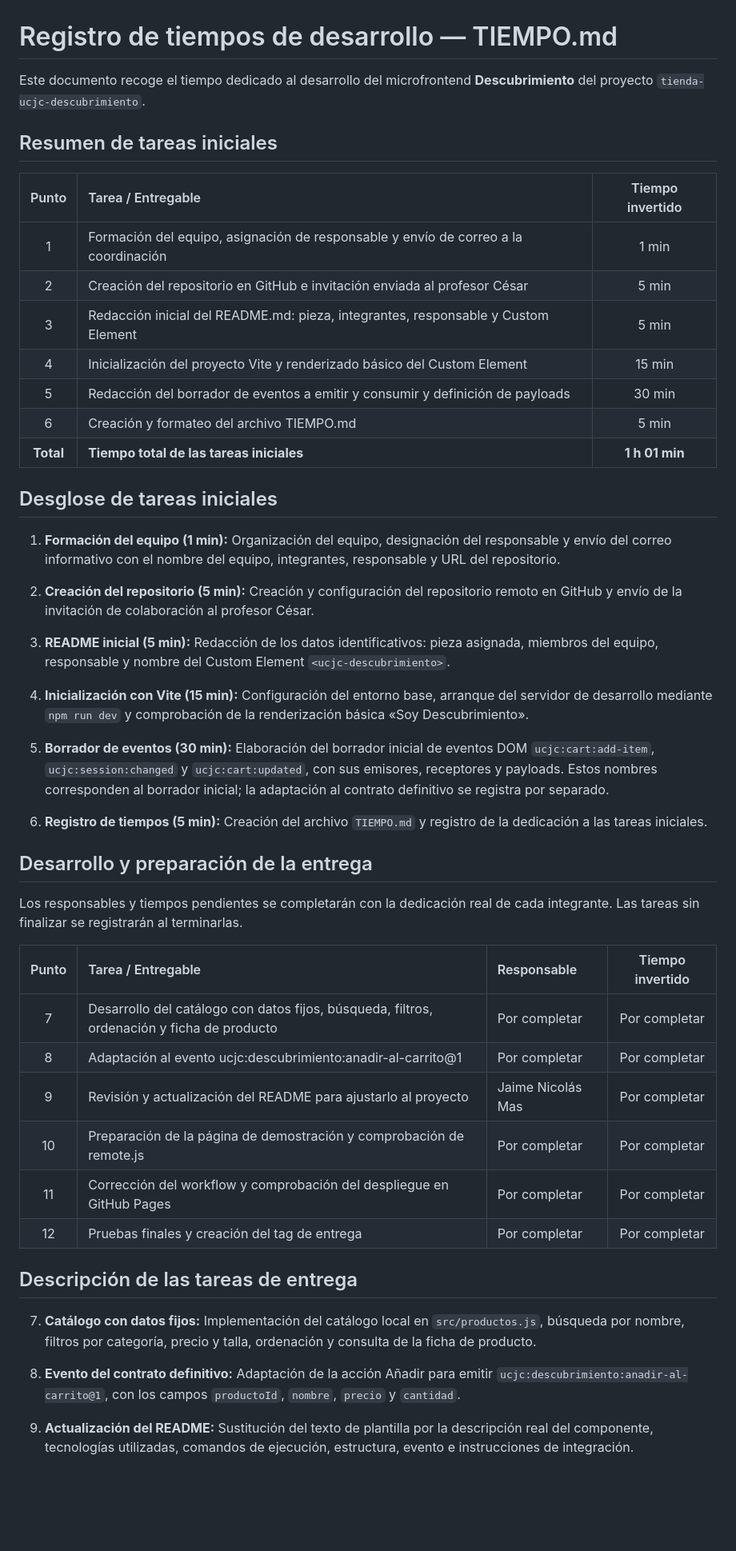
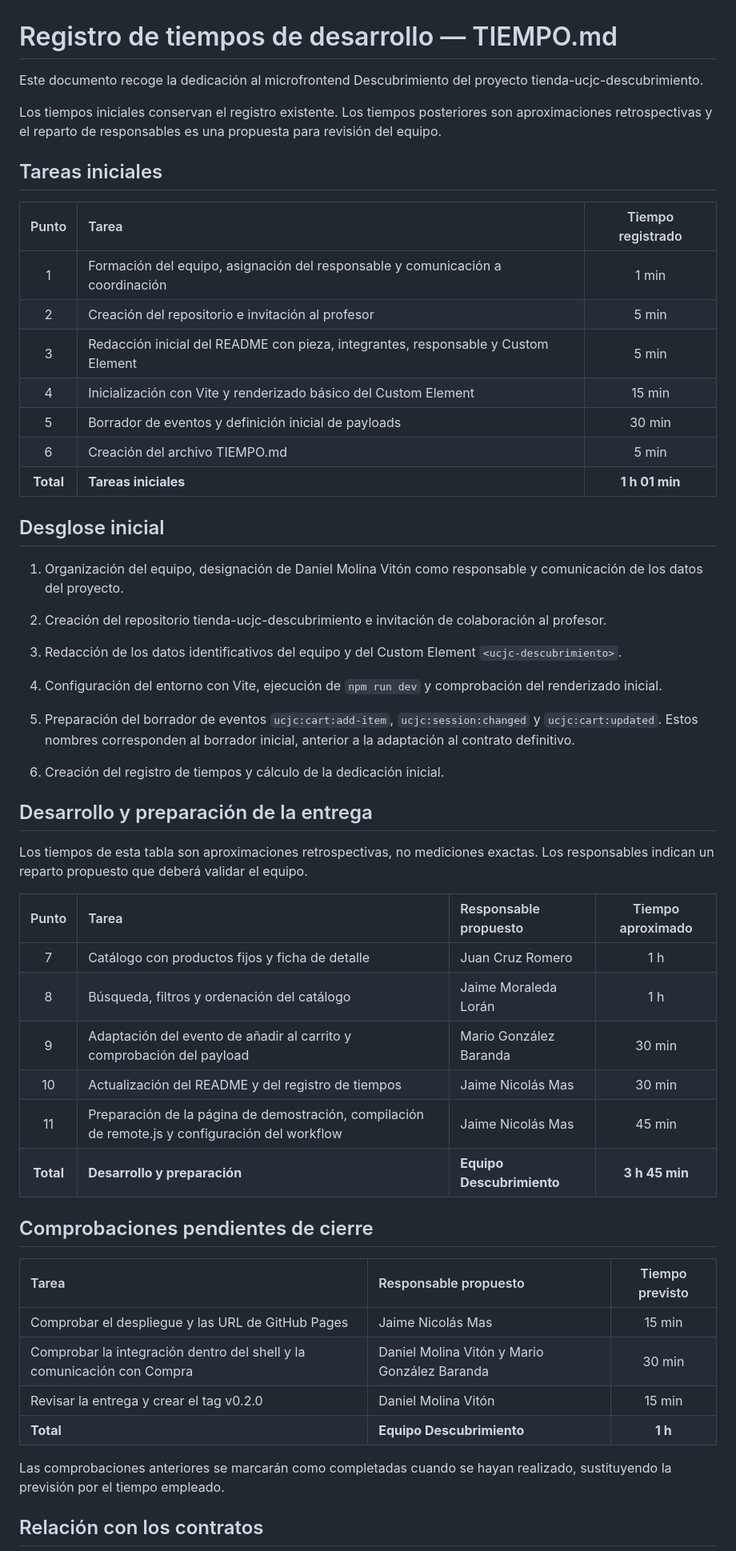
Before and after one commit to dani84mol/tienda-ucjc-descubrimiento, a Markdown page: TIEMPO.md, the part around one of its changes. Shown at 80% size. Drawn GitHub-style; blank space fills up the shorter version.

Commit message:
Completar registro de tiempos y responsables

```diff
--- a/TIEMPO.md
+++ b/TIEMPO.md
@@ -1,51 +1,74 @@
 # Registro de tiempos de desarrollo — TIEMPO.md
 
-Este documento recoge el tiempo dedicado al desarrollo del microfrontend **Descubrimiento** del proyecto `tienda-ucjc-descubrimiento`.
+Este documento recoge la dedicación al microfrontend
+Descubrimiento del proyecto tienda-ucjc-descubrimiento.
 
-## Resumen de tareas iniciales
+Los tiempos iniciales conservan el registro existente.
+Los tiempos posteriores son aproximaciones retrospectivas
+y el reparto de responsables es una propuesta para revisión del equipo.
 
-| Punto | Tarea / Entregable | Tiempo invertido |
+## Tareas iniciales
+
+| Punto | Tarea | Tiempo registrado |
 | :---: | :--- | :---: |
-| 1 | Formación del equipo, asignación de responsable y envío de correo a la coordinación | 1 min |
-| 2 | Creación del repositorio en GitHub e invitación enviada al profesor César | 5 min |
-| 3 | Redacción inicial del README.md: pieza, integrantes, responsable y Custom Element | 5 min |
-| 4 | Inicialización del proyecto Vite y renderizado básico del Custom Element | 15 min |
-| 5 | Redacción del borrador de eventos a emitir y consumir y definición de payloads | 30 min |
-| 6 | Creación y formateo del archivo TIEMPO.md | 5 min |
-| **Total** | **Tiempo total de las tareas iniciales** | **1 h 01 min** |
+| 1 | Formación del equipo, asignación del responsable y comunicación a coordinación | 1 min |
+| 2 | Creación del repositorio e invitación al profesor | 5 min |
+| 3 | Redacción inicial del README con pieza, integrantes, responsable y Custom Element | 5 min |
+| 4 | Inicialización con Vite y renderizado básico del Custom Element | 15 min |
+| 5 | Borrador de eventos y definición inicial de payloads | 30 min |
+| 6 | Creación del archivo TIEMPO.md | 5 min |
+| **Total** | **Tareas iniciales** | **1 h 01 min** |
 
-## Desglose de tareas iniciales
+## Desglose inicial
 
-1. **Formación del equipo (1 min):** Organización del equipo, designación del responsable y envío del correo informativo con el nombre del equipo, integrantes, responsable y URL del repositorio.
+1. Organización del equipo, designación de Daniel Molina Vitón
+   como responsable y comunicación de los datos del proyecto.
 
-2. **Creación del repositorio (5 min):** Creación y configuración del repositorio remoto en GitHub y envío de la invitación de colaboración al profesor César.
+2. Creación del repositorio tienda-ucjc-descubrimiento
+   e invitación de colaboración al profesor.
 
-3. **README inicial (5 min):** Redacción de los datos identificativos: pieza asignada, miembros del equipo, responsable y nombre del Custom Element `<ucjc-descubrimiento>`.
+3. Redacción de los datos identificativos del equipo
+   y del Custom Element `<ucjc-descubrimiento>`.
 
-4. **Inicialización con Vite (15 min):** Configuración del entorno base, arranque del servidor de desarrollo mediante `npm run dev` y comprobación de la renderización básica «Soy Descubrimiento».
+4. Configuración del entorno con Vite, ejecución de
+   `npm run dev` y comprobación del renderizado inicial.
 
-5. **Borrador de eventos (30 min):** Elaboración del borrador inicial de eventos DOM `ucjc:cart:add-item`, `ucjc:session:changed` y `ucjc:cart:updated`, con sus emisores, receptores y payloads. Estos nombres corresponden al borrador inicial; la adaptación al contrato definitivo se registra por separado.
+5. Preparación del borrador de eventos
+   `ucjc:cart:add-item`, `ucjc:session:changed`
+   y `ucjc:cart:updated`.
+   Estos nombres corresponden al borrador inicial,
+   anterior a la adaptación al contrato definitivo.
 
-6. **Registro de tiempos (5 min):** Creación del archivo `TIEMPO.md` y registro de la dedicación a las tareas iniciales.
+6. Creación del registro de tiempos y cálculo
+   de la dedicación inicial.
 
 ## Desarrollo y preparación de la entrega
 
-Los responsables y tiempos pendientes se completarán con la dedicación real de cada integrante. Las tareas sin finalizar se registrarán al terminarlas.
+Los tiempos de esta tabla son aproximaciones retrospectivas,
+no mediciones exactas. Los responsables indican un reparto propuesto
+que deberá validar el equipo.
 
-| Punto | Tarea / Entregable | Responsable | Tiempo invertido |
+| Punto | Tarea | Responsable propuesto | Tiempo aproximado |
 | :---: | :--- | :--- | :---: |
-| 7 | Desarrollo del catálogo con datos fijos, búsqueda, filtros, ordenación y ficha de producto | Por completar | Por completar |
-| 8 | Adaptación al evento ucjc:descubrimiento:anadir-al-carrito@1 | Por completar | Por completar |
-| 9 | Revisión y actualización del README para ajustarlo al proyecto | Jaime Nicolás Mas | Por completar |
-| 10 | Preparación de la página de demostración y comprobación de remote.js | Por completar | Por completar |
-| 11 | Corrección del workflow y comprobación del despliegue en GitHub Pages | Por completar | Por completar |
-| 12 | Pruebas finales y creación del tag de entrega | Por completar | Por completar |
+| 7 | Catálogo con productos fijos y ficha de detalle | Juan Cruz Romero | 1 h |
+| 8 | Búsqueda, filtros y ordenación del catálogo | Jaime Moraleda Lorán | 1 h |
+| 9 | Adaptación del evento de añadir al carrito y comprobación del payload | Mario González Baranda | 30 min |
+| 10 | Actualización del README y del registro de tiempos | Jaime Nicolás Mas | 30 min |
+| 11 | Preparación de la página de demostración, compilación de remote.js y configuración del workflow | Jaime Nicolás Mas | 45 min |
+| **Total** | **Desarrollo y preparación** | **Equipo Descubrimiento** | **3 h 45 min** |
 
-## Descripción de las tareas de entrega
+## Comprobaciones pendientes de cierre
 
-7. **Catálogo con datos fijos:** Implementación del catálogo local en `src/productos.js`, búsqueda por nombre, filtros por categoría, precio y talla, ordenación y consulta de la ficha de producto.
+| Tarea | Responsable propuesto | Tiempo previsto |
+| :--- | :--- | :---: |
+| Comprobar el despliegue y las URL de GitHub Pages | Jaime Nicolás Mas | 15 min |
+| Comprobar la integración dentro del shell y la comunicación con Compra | Daniel Molina Vitón y Mario González Baranda | 30 min |
+| Revisar la entrega y crear el tag v0.2.0 | Daniel Molina Vitón | 15 min |
+| **Total** | **Equipo Descubrimiento** | **1 h** |
 
-8. **Evento del contrato definitivo:** Adaptación de la acción Añadir para emitir `ucjc:descubrimiento:anadir-al-carrito@1`, con los campos `productoId`, `nombre`, `precio` y `cantidad`.
+Las comprobaciones anteriores se marcarán como completadas
+cuando se hayan realizado, sustituyendo la previsión
+por el tiempo empleado.
 
-9. **Actualización del README:** Sustitución del texto de plantilla por la descripción real del componente, tecnologías utilizadas, comandos de ejecución, estructura, evento e instrucciones de integración.
+## Relación con los contratos
 
```
Also changed, not shown: other parts of TIEMPO.md (+71 -8 lines).
